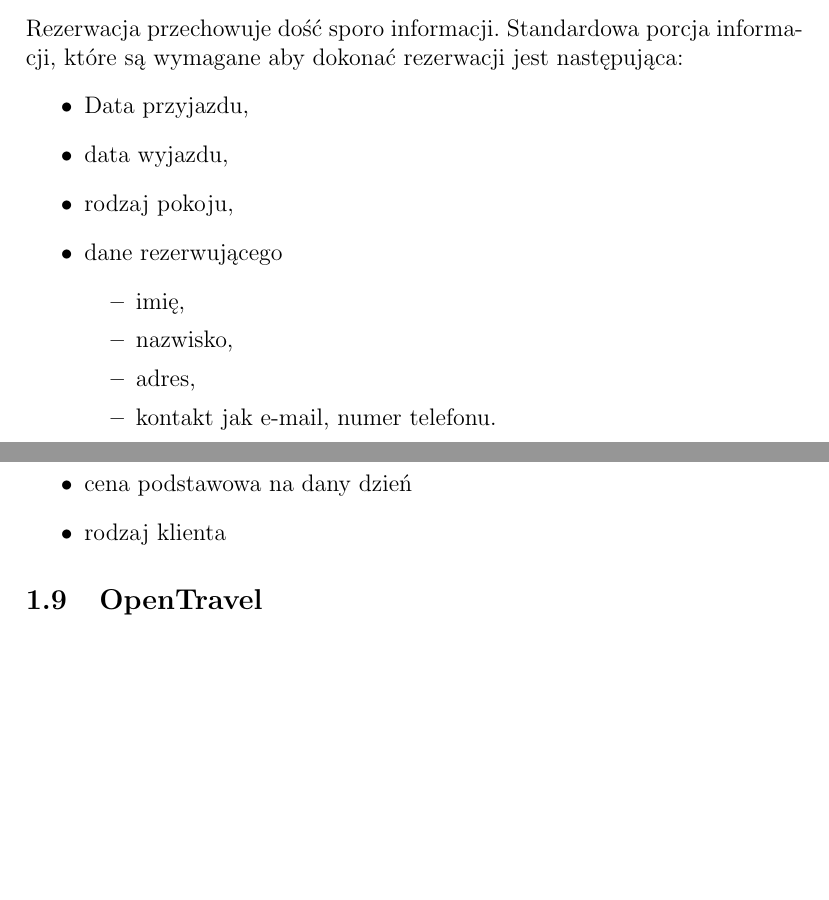
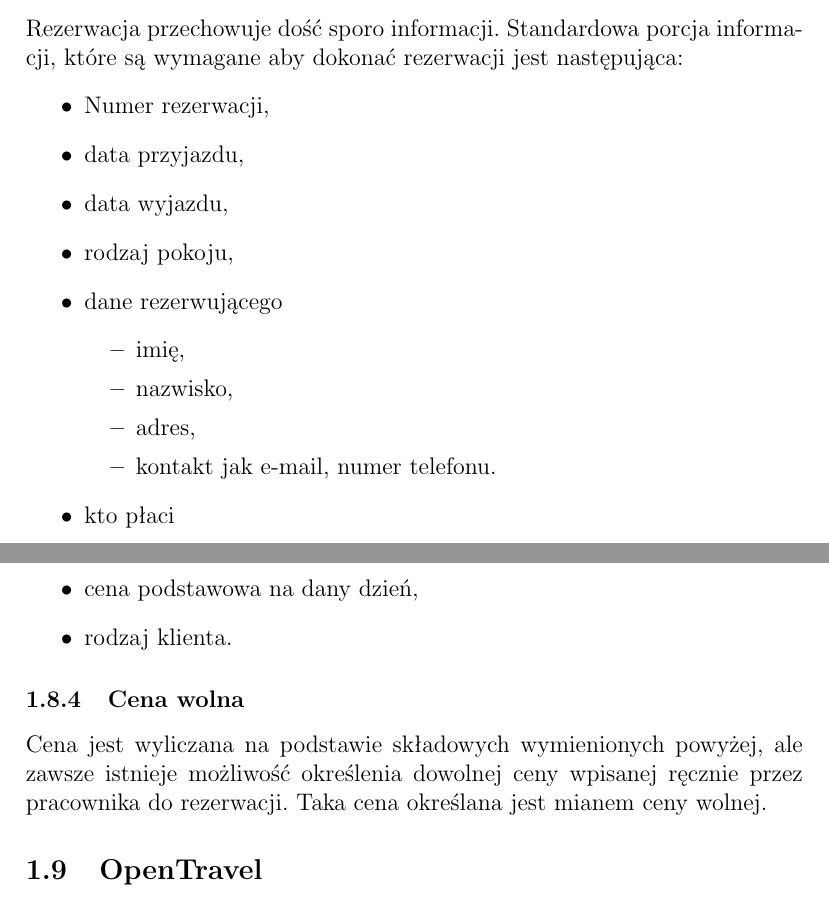
Before and after one commit to marmon/Praca-inzynierska-doc, a LaTeX document (document.tex): two parts of pages 3 and 12 of 13, joined at a grey line, cut so that both start at the same text, the shorter picture padded with empty space. Compiled offline with pdfLaTeX.

Commit message:
Dodałem krótką podsekcję o cenie wolnej w sekcji z cenami. Inne drobne poprawki.

```diff
--- a/document.tex
+++ b/document.tex
@@ -121,7 +121,8 @@ rezerwacje można kartą kredytową, a płacić gotówką albo przelewem albo in
 Rezerwacja przechowuje dość sporo informacji. Standardowa porcja informacji,
 które są wymagane aby dokonać rezerwacji jest następująca:
 \begin{itemize}
-  \item Data przyjazdu,
+  \item Numer rezerwacji,
+  \item data przyjazdu,
   \item data wyjazdu,
   \item rodzaj pokoju,
   \item dane rezerwującego
@@ -131,6 +132,7 @@ które są wymagane aby dokonać rezerwacji jest następująca:
     \item adres,
     \item kontakt jak e-mail, numer telefonu.
   \end{itemize}
+  \item kto płaci
 \end{itemize}
 
 Oprócz takich podstawowych informacji bardzo często możemy podać także wiele
@@ -449,2 +447,0 @@ elementów. Potencjalne składowe:
-  \item cena podstawowa na dany dzień
-  \item rodzaj klienta
@@ -451,4 +452,12 @@ elementów. Potencjalne składowe:
+  \item cena podstawowa na dany dzień,
+  \item rodzaj klienta.
 \end{itemize}
+
+\subsubsection{Cena wolna}
+Cena jest wyliczana na podstawie składowych wymienionych powyżej, ale zawsze
+istnieje możliwość określenia dowolnej ceny wpisanej ręcznie przez pracownika
+do rezerwacji.
+Taka cena określana jest mianem ceny wolnej.
 
 \subsection{OpenTravel}
 OpenTravel to organizacja non-profit, założona w \mbox{1999 r.} przez firmy
```
Also changed, not shown: document.tex (11 more changed lines).
